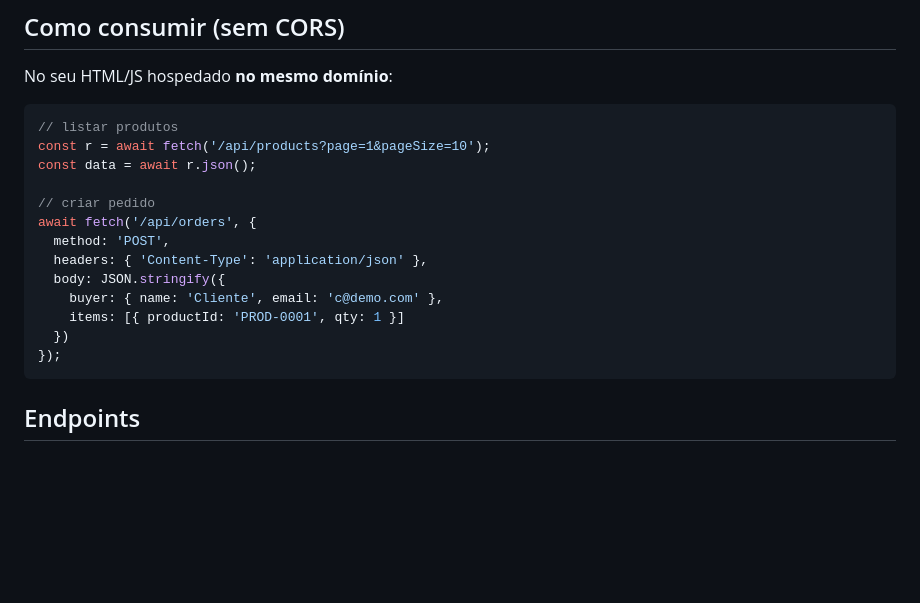
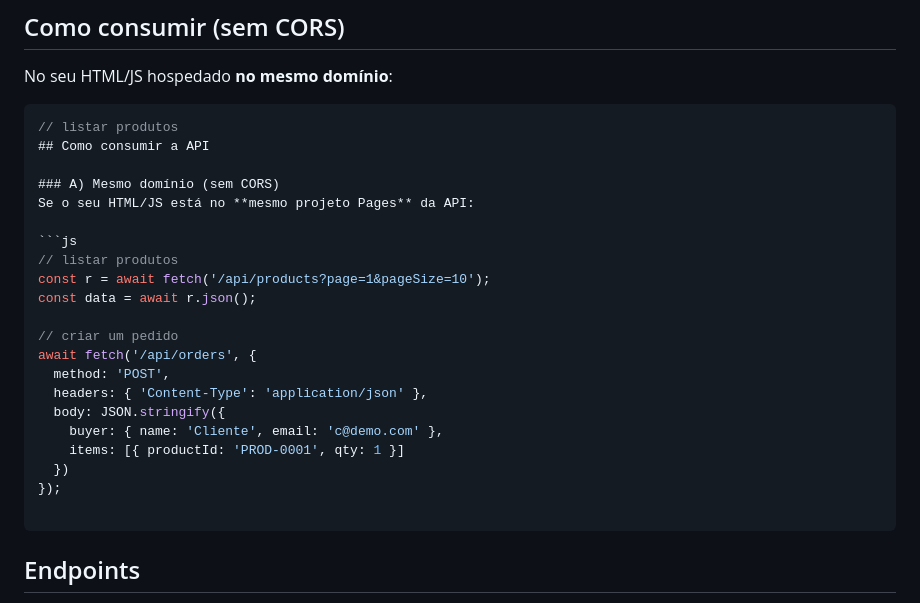
Before and after one commit to repoe2e/catalogo-products, a Markdown page: README.md, the part around the change. Drawn GitHub-style; blank space fills up the shorter version.

````diff
--- a/README.md
+++ b/README.md
@@ -42,10 +42,17 @@ No seu HTML/JS hospedado **no mesmo domínio**:
 
 ```js
 // listar produtos
+## Como consumir a API
+
+### A) Mesmo domínio (sem CORS)
+Se o seu HTML/JS está no **mesmo projeto Pages** da API:
+
+```js
+// listar produtos
 const r = await fetch('/api/products?page=1&pageSize=10');
 const data = await r.json();
 
-// criar pedido
+// criar um pedido
 await fetch('/api/orders', {
   method: 'POST',
   headers: { 'Content-Type': 'application/json' },
@@ -54,6 +61,7 @@ await fetch('/api/orders', {
     items: [{ productId: 'PROD-0001', qty: 1 }]
   })
 });
+
 ```
 
 ## Endpoints
````
